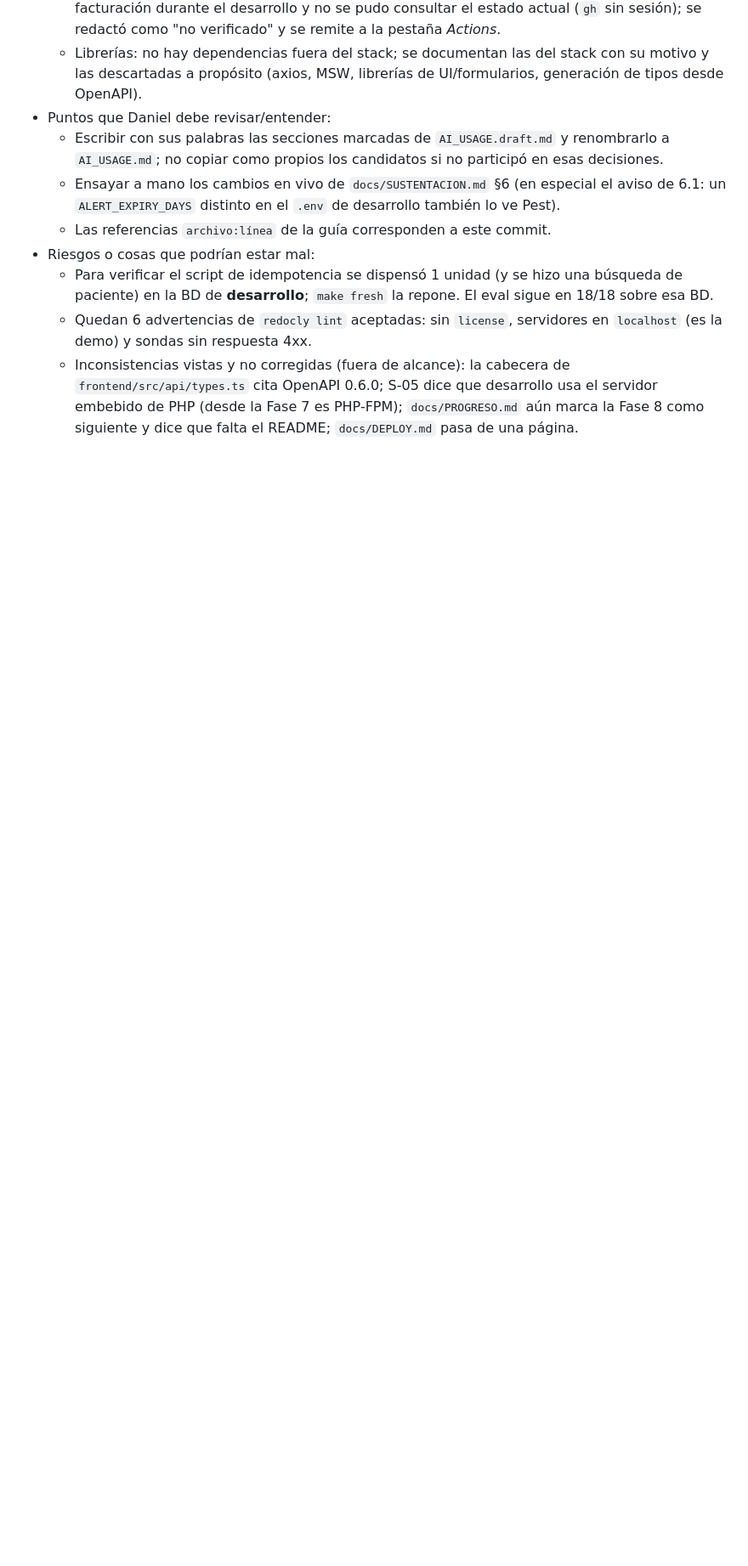
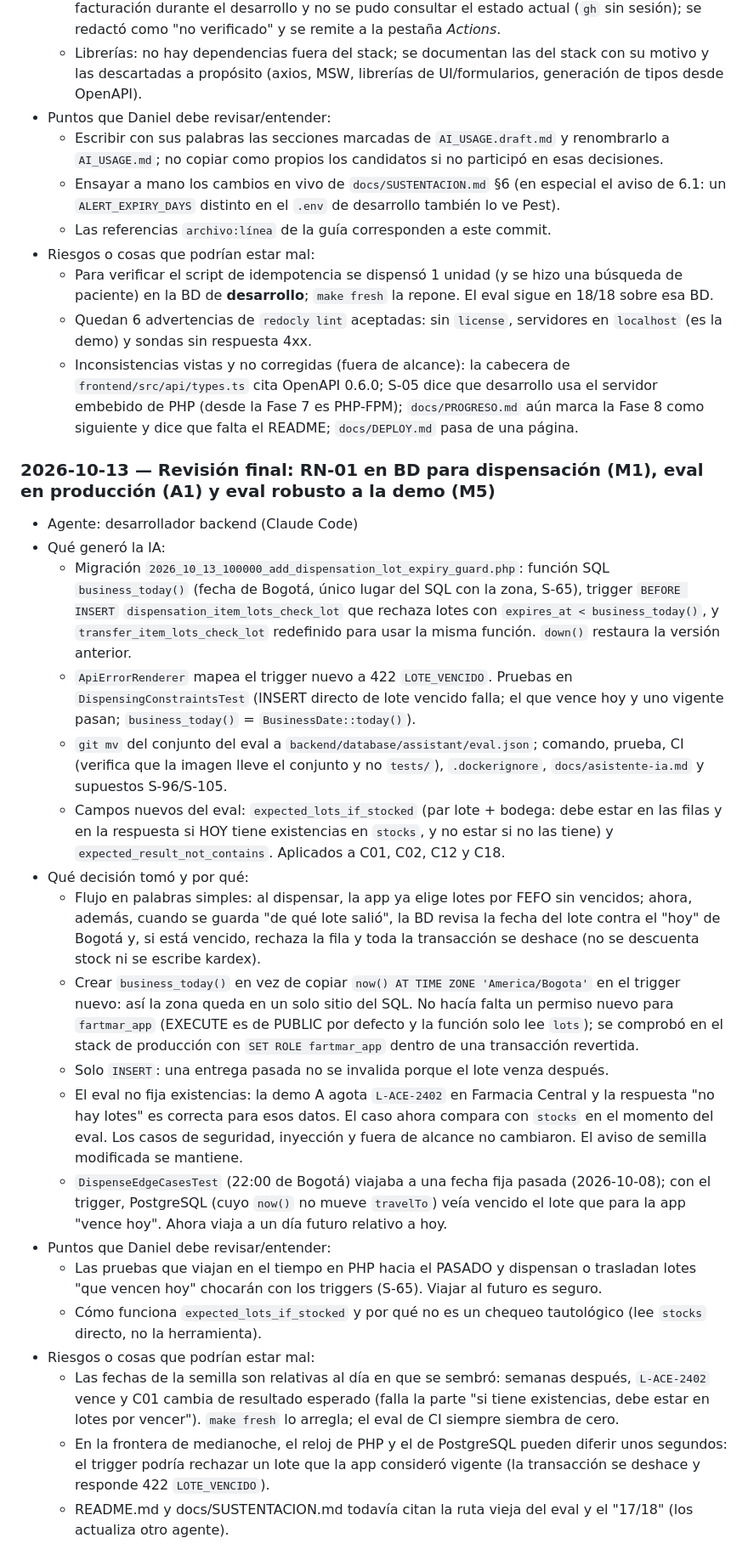
Before and after one commit to DanielAmador0007/Fartmar, a Markdown page: docs/ai-log.md, the part around the change. Shown at 85% size. Rendered like a GitHub page; blank space fills up the shorter version.

Commit message:
docs(ia): registro de la revisión final (RN-01 en dispensación, eval en producción y robusto a la demo)
Co-Authored-By: Claude Opus 5.5 <noreply@anthropic.com>

```diff
--- a/docs/ai-log.md
+++ b/docs/ai-log.md
@@ -668,3 +668,24 @@ Materia prima para `AI_USAGE.md`. Cada entrada sigue el formato de CLAUDE.md §9
   - Para verificar el script de idempotencia se dispensó 1 unidad (y se hizo una búsqueda de paciente) en la BD de **desarrollo**; `make fresh` la repone. El eval sigue en 18/18 sobre esa BD.
   - Quedan 6 advertencias de `redocly lint` aceptadas: sin `license`, servidores en `localhost` (es la demo) y sondas sin respuesta 4xx.
   - Inconsistencias vistas y no corregidas (fuera de alcance): la cabecera de `frontend/src/api/types.ts` cita OpenAPI 0.6.0; S-05 dice que desarrollo usa el servidor embebido de PHP (desde la Fase 7 es PHP-FPM); `docs/PROGRESO.md` aún marca la Fase 8 como siguiente y dice que falta el README; `docs/DEPLOY.md` pasa de una página.
+
+### 2026-10-13 — Revisión final: RN-01 en BD para dispensación (M1), eval en producción (A1) y eval robusto a la demo (M5)
+- Agente: desarrollador backend (Claude Code)
+- Qué generó la IA:
+  - Migración `2026_10_13_100000_add_dispensation_lot_expiry_guard.php`: función SQL `business_today()` (fecha de Bogotá, único lugar del SQL con la zona, S-65), trigger `BEFORE INSERT` `dispensation_item_lots_check_lot` que rechaza lotes con `expires_at < business_today()`, y `transfer_item_lots_check_lot` redefinido para usar la misma función. `down()` restaura la versión anterior.
+  - `ApiErrorRenderer` mapea el trigger nuevo a 422 `LOTE_VENCIDO`. Pruebas en `DispensingConstraintsTest` (INSERT directo de lote vencido falla; el que vence hoy y uno vigente pasan; `business_today()` = `BusinessDate::today()`).
+  - `git mv` del conjunto del eval a `backend/database/assistant/eval.json`; comando, prueba, CI (verifica que la imagen lleve el conjunto y no `tests/`), `.dockerignore`, `docs/asistente-ia.md` y supuestos S-96/S-105.
+  - Campos nuevos del eval: `expected_lots_if_stocked` (par lote + bodega: debe estar en las filas y en la respuesta si HOY tiene existencias en `stocks`, y no estar si no las tiene) y `expected_result_not_contains`. Aplicados a C01, C02, C12 y C18.
+- Qué decisión tomó y por qué:
+  - Flujo en palabras simples: al dispensar, la app ya elige lotes por FEFO sin vencidos; ahora, además, cuando se guarda "de qué lote salió", la BD revisa la fecha del lote contra el "hoy" de Bogotá y, si está vencido, rechaza la fila y toda la transacción se deshace (no se descuenta stock ni se escribe kardex).
+  - Crear `business_today()` en vez de copiar `now() AT TIME ZONE 'America/Bogota'` en el trigger nuevo: así la zona queda en un solo sitio del SQL. No hacía falta un permiso nuevo para `fartmar_app` (EXECUTE es de PUBLIC por defecto y la función solo lee `lots`); se comprobó en el stack de producción con `SET ROLE fartmar_app` dentro de una transacción revertida.
+  - Solo `INSERT`: una entrega pasada no se invalida porque el lote venza después.
+  - El eval no fija existencias: la demo A agota `L-ACE-2402` en Farmacia Central y la respuesta "no hay lotes" es correcta para esos datos. El caso ahora compara con `stocks` en el momento del eval. Los casos de seguridad, inyección y fuera de alcance no cambiaron. El aviso de semilla modificada se mantiene.
+  - `DispenseEdgeCasesTest` (22:00 de Bogotá) viajaba a una fecha fija pasada (2026-10-08); con el trigger, PostgreSQL (cuyo `now()` no mueve `travelTo`) veía vencido el lote que para la app "vence hoy". Ahora viaja a un día futuro relativo a hoy.
+- Puntos que Daniel debe revisar/entender:
+  - Las pruebas que viajan en el tiempo en PHP hacia el PASADO y dispensan o trasladan lotes "que vencen hoy" chocarán con los triggers (S-65). Viajar al futuro es seguro.
+  - Cómo funciona `expected_lots_if_stocked` y por qué no es un chequeo tautológico (lee `stocks` directo, no la herramienta).
+- Riesgos o cosas que podrían estar mal:
+  - Las fechas de la semilla son relativas al día en que se sembró: semanas después, `L-ACE-2402` vence y C01 cambia de resultado esperado (falla la parte "si tiene existencias, debe estar en lotes por vencer"). `make fresh` lo arregla; el eval de CI siempre siembra de cero.
+  - En la frontera de medianoche, el reloj de PHP y el de PostgreSQL pueden diferir unos segundos: el trigger podría rechazar un lote que la app consideró vigente (la transacción se deshace y responde 422 `LOTE_VENCIDO`).
+  - README.md y docs/SUSTENTACION.md todavía citan la ruta vieja del eval y el "17/18" (los actualiza otro agente).
```
Also changed, not shown: docs/PROGRESO.md (+2 -3 lines).
